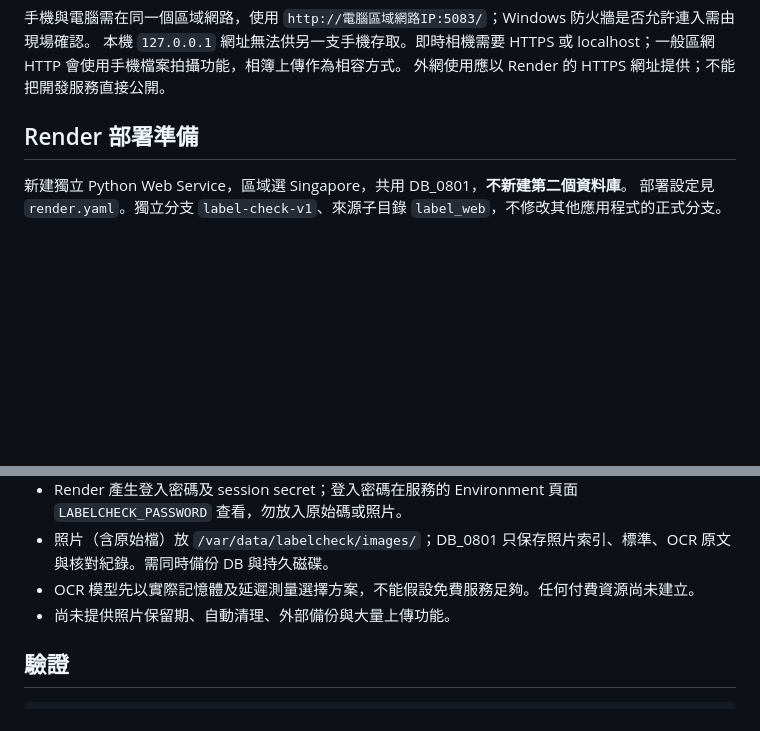
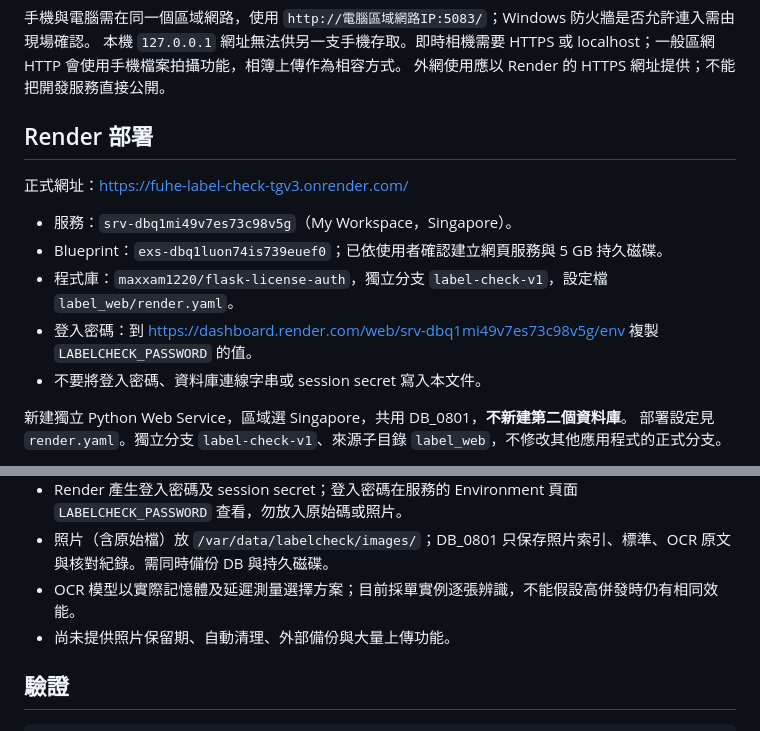
Before and after one commit to maxxam1220/flask-license-auth, a Markdown page: label_web/README.md, 2 parts joined by grey strips. Drawn GitHub-style; blank space fills up the shorter version.

Commit message:
Document deployed label service and photo storage

```diff
--- a/label_web/README.md
+++ b/label_web/README.md
@@ -69,7 +69,15 @@ python -m venv .venv
 本機 `127.0.0.1` 網址無法供另一支手機存取。即時相機需要 HTTPS 或 localhost；一般區網 HTTP 會使用手機檔案拍攝功能，相簿上傳作為相容方式。
 外網使用應以 Render 的 HTTPS 網址提供；不能把開發服務直接公開。
 
-## Render 部署準備
+## Render 部署
+
+正式網址：https://fuhe-label-check-tgv3.onrender.com/
+
+- 服務：`srv-dbq1mi49v7es73c98v5g`（My Workspace，Singapore）。
+- Blueprint：`exs-dbq1luon74is739euef0`；已依使用者確認建立網頁服務與 5 GB 持久磁碟。
+- 程式庫：`maxxam1220/flask-license-auth`，獨立分支 `label-check-v1`，設定檔 `label_web/render.yaml`。
+- 登入密碼：到 https://dashboard.render.com/web/srv-dbq1mi49v7es73c98v5g/env 複製 `LABELCHECK_PASSWORD` 的值。
+- 不要將登入密碼、資料庫連線字串或 session secret 寫入本文件。
 
 新建獨立 Python Web Service，區域選 Singapore，共用 DB_0801，**不新建第二個資料庫**。
 部署設定見 `render.yaml`。獨立分支 `label-check-v1`、來源子目錄 `label_web`，不修改其他應用程式的正式分支。
@@ -84,7 +92,7 @@ python -m venv .venv
 - 建議起始配置：0.5 CPU / 512 MB Web Service 與 5 GB Persistent Disk，依 2026-11-11 官方價格每月新增約 US$8.25，未含額外流量及既有資料庫費用；須以 Render 實際計價為準。
 - Render 產生登入密碼及 session secret；登入密碼在服務的 Environment 頁面 `LABELCHECK_PASSWORD` 查看，勿放入原始碼或照片。
 - 照片（含原始檔）放 `/var/data/labelcheck/images/`；DB_0801 只保存照片索引、標準、OCR 原文與核對紀錄。需同時備份 DB 與持久磁碟。
-- OCR 模型先以實際記憶體及延遲測量選擇方案，不能假設免費服務足夠。任何付費資源尚未建立。
+- OCR 模型以實際記憶體及延遲測量選擇方案；目前採單實例逐張辨識，不能假設高併發時仍有相同效能。
 - 尚未提供照片保留期、自動清理、外部備份與大量上傳功能。
 
 ## 驗證
```
